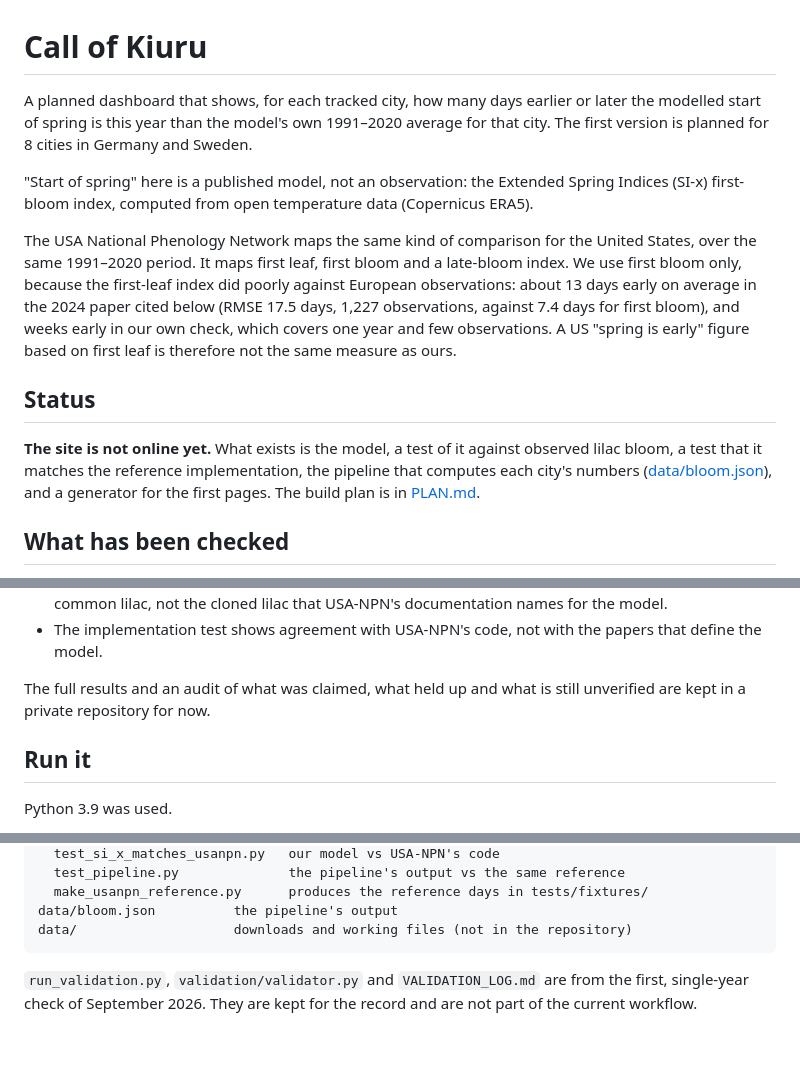
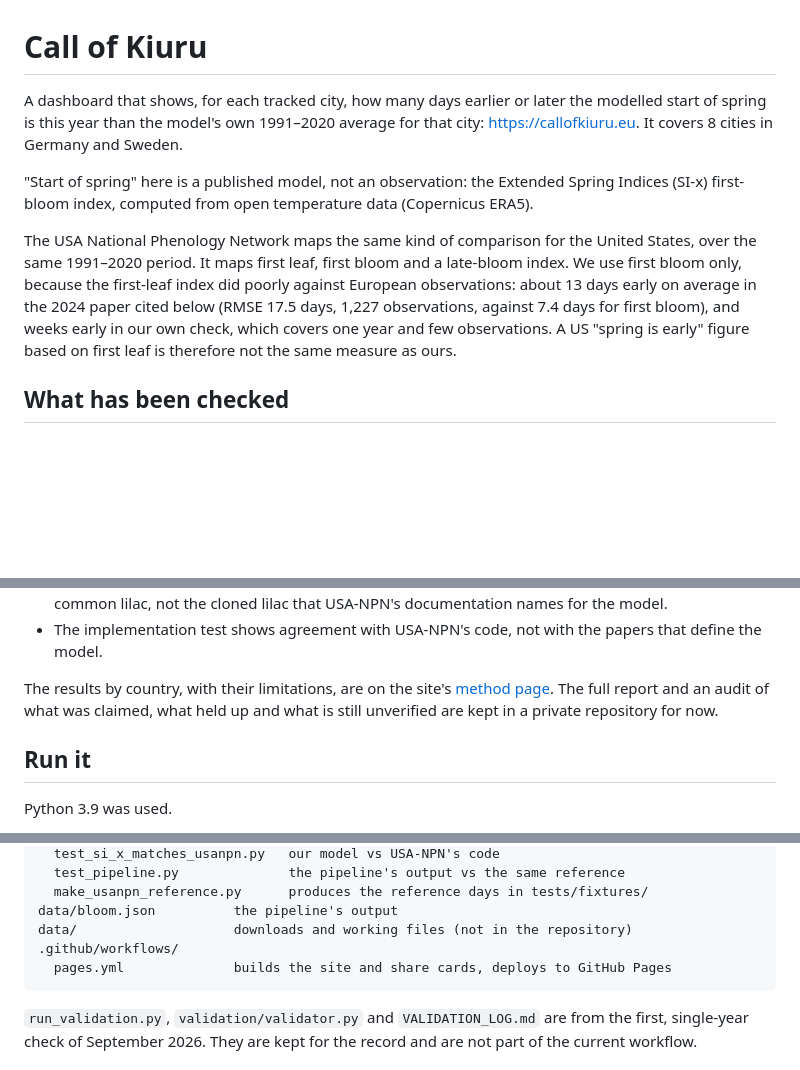
Before and after one commit to Aimekram/call-of-kiuru, a Markdown page: README.md, 3 parts joined by grey strips. Rendered like a GitHub page; blank space fills up the shorter version.

Commit message:
docs: describe the live site in the README
Link callofkiuru.eu in the intro, drop the Status section so the README
does not need updating with every change, point to the method page for
the validation results, and list the deploy workflow.

Co-Authored-By: Claude Opus 5.5 <noreply@anthropic.com>

````diff
--- a/README.md
+++ b/README.md
@@ -1,8 +1,8 @@
 # Call of Kiuru
 
-A planned dashboard that shows, for each tracked city, how many days earlier
-or later the modelled start of spring is this year than the model's own
-1991–2020 average for that city. The first version is planned for 8 cities
+A dashboard that shows, for each tracked city, how many days earlier or
+later the modelled start of spring is this year than the model's own
+1991–2020 average for that city: https://callofkiuru.eu. It covers 8 cities
 in Germany and Sweden.
 
 "Start of spring" here is a published model, not an observation: the Extended
@@ -17,14 +17,6 @@ early on average in the 2024 paper cited below (RMSE 17.5 days, 1,227
 observations, against 7.4 days for first bloom), and weeks early in our own
 check, which covers one year and few observations. A US "spring is early"
 figure based on first leaf is therefore not the same measure as ours.
-
-## Status
-
-**The site is not online yet.** What exists is the model, a test of it
-against observed lilac bloom, a test that it matches the reference
-implementation, the pipeline that computes each city's numbers
-([data/bloom.json](data/bloom.json)), and a generator for the first pages.
-The build plan is in [PLAN.md](PLAN.md).
 
 ## What has been checked
 
@@ -52,8 +44,10 @@ Limits:
 - The implementation test shows agreement with USA-NPN's code, not with the
   papers that define the model.
 
-The full results and an audit of what was claimed, what held up and what
-is still unverified are kept in a private repository for now.
+The results by country, with their limitations, are on the site's
+[method page](https://callofkiuru.eu/method/). The full report and an audit
+of what was claimed, what held up and what is still unverified are kept in
+a private repository for now.
 
 ## Run it
 
@@ -162,6 +156,8 @@ tests/
   make_usanpn_reference.py      produces the reference days in tests/fixtures/
 data/bloom.json          the pipeline's output
 data/                    downloads and working files (not in the repository)
+.github/workflows/
+  pages.yml              builds the site and share cards, deploys to GitHub Pages
 ```
 
 `run_validation.py`, `validation/validator.py` and `VALIDATION_LOG.md` are
````
